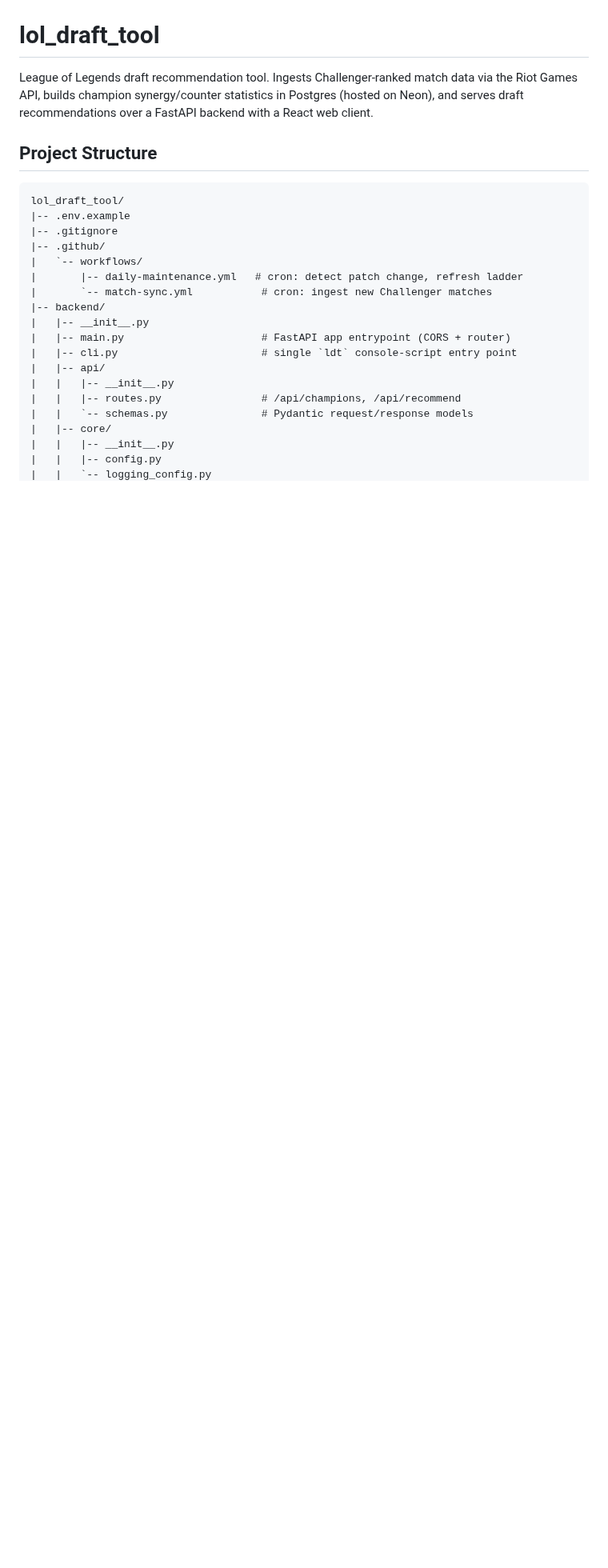
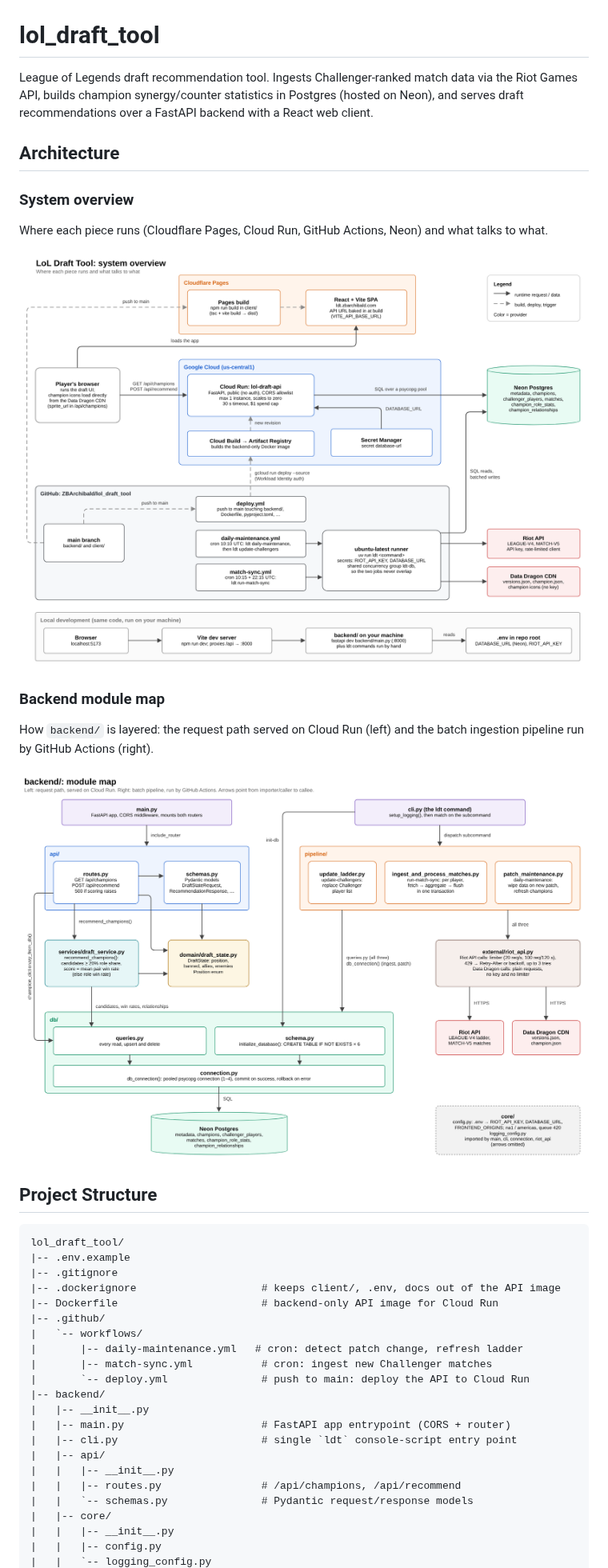
Before and after one commit to ZBArchibald/lol_draft_tool, a Markdown page: README.md, the part around one of its changes. Shown at 80% size. GitHub-like rendering; pictures changed too: docs/images/backend-modules.png (added), docs/images/system-overview.png (added); blank space fills up the shorter version.

Commit message:
Add architecture diagrams to README

````diff
--- a/README.md
+++ b/README.md
@@ -5,16 +5,35 @@ data via the Riot Games API, builds champion synergy/counter statistics in
 Postgres (hosted on Neon), and serves draft recommendations over a FastAPI
 backend with a React web client.
 
+## Architecture
+
+### System overview
+
+Where each piece runs (Cloudflare Pages, Cloud Run, GitHub Actions, Neon) and
+what talks to what.
+
+![System overview](docs/images/system-overview.png)
+
+### Backend module map
+
+How `backend/` is layered: the request path served on Cloud Run (left) and the
+batch ingestion pipeline run by GitHub Actions (right).
+
+![Backend module map](docs/images/backend-modules.png)
+
 ## Project Structure
 
 ```text
 lol_draft_tool/
 |-- .env.example
 |-- .gitignore
+|-- .dockerignore                    # keeps client/, .env, docs out of the API image
+|-- Dockerfile                       # backend-only API image for Cloud Run
 |-- .github/
 |   `-- workflows/
 |       |-- daily-maintenance.yml   # cron: detect patch change, refresh ladder
-|       `-- match-sync.yml           # cron: ingest new Challenger matches
+|       |-- match-sync.yml           # cron: ingest new Challenger matches
+|       `-- deploy.yml               # push to main: deploy the API to Cloud Run
 |-- backend/
 |   |-- __init__.py
 |   |-- main.py                      # FastAPI app entrypoint (CORS + router)
````
Also changed, not shown: other parts of README.md (+5 -1 lines).
